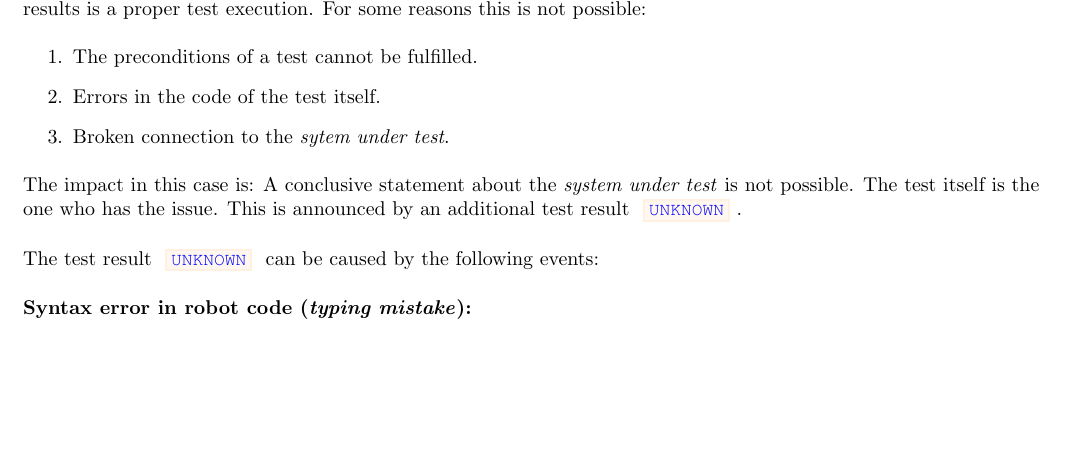
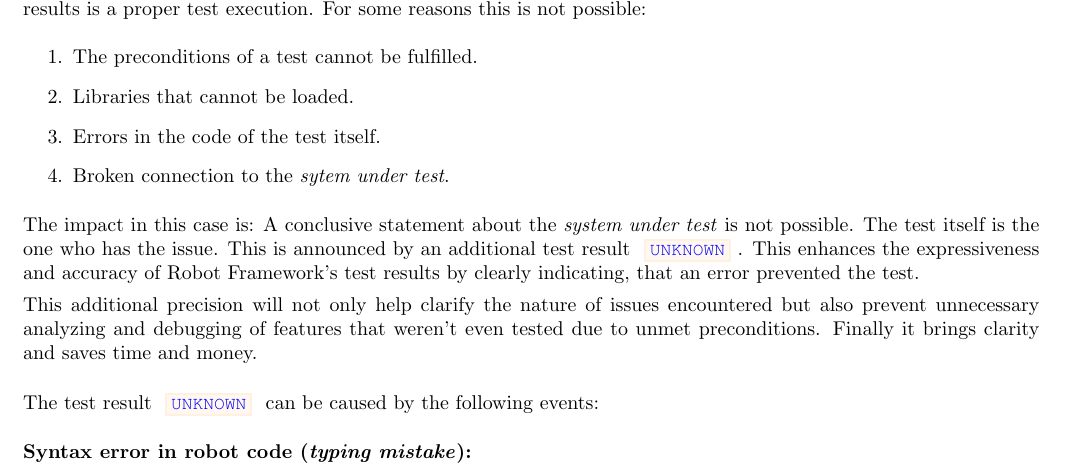
Before and after one commit to test-fullautomation/robotframework-documentation, a LaTeX document (book/RobotFrameworkAIO_Reference_OSS_extended.tex, which reads book/include/unknown.tex): part of page 15 of 20 before the commit and part of page 15 of 21 after it, cut so that both start at the same text, the shorter picture padded with empty space. Compiled offline with pdfLaTeX; a LaTeX package or settings file that is missing is left out.

Commit message:
Maintenance: chapter 'UNKNOWN' state

```diff
--- a/book/include/unknown.tex
+++ b/book/include/unknown.tex
@@ -18,12 +18,19 @@
 is a proper test execution. For some reasons this is not possible:
 \begin{enumerate}
    \item The preconditions of a test cannot be fulfilled.
+   \item Libraries that cannot be loaded.
    \item Errors in the code of the test itself.
    \item Broken connection to the \emph{sytem under test}.
 \end{enumerate}
 
 The impact in this case is: A conclusive statement about the \emph{system under test} is not possible.
 The test itself is the one who has the issue. This is announced by an additional test result \rcode{UNKNOWN}.
+This enhances the expressiveness and accuracy of Robot Framework’s test results by clearly indicating, that an error
+prevented the test.
+
+This additional precision will not only help clarify the nature of issues encountered but also prevent unnecessary
+analyzing and debugging of features that weren't even tested due to unmet preconditions.
+Finally it brings clarity and saves time and money.
 
 \vspace{2ex}
 
```
Also changed, not shown: book/include/unknown.tex (2 more changed lines).
